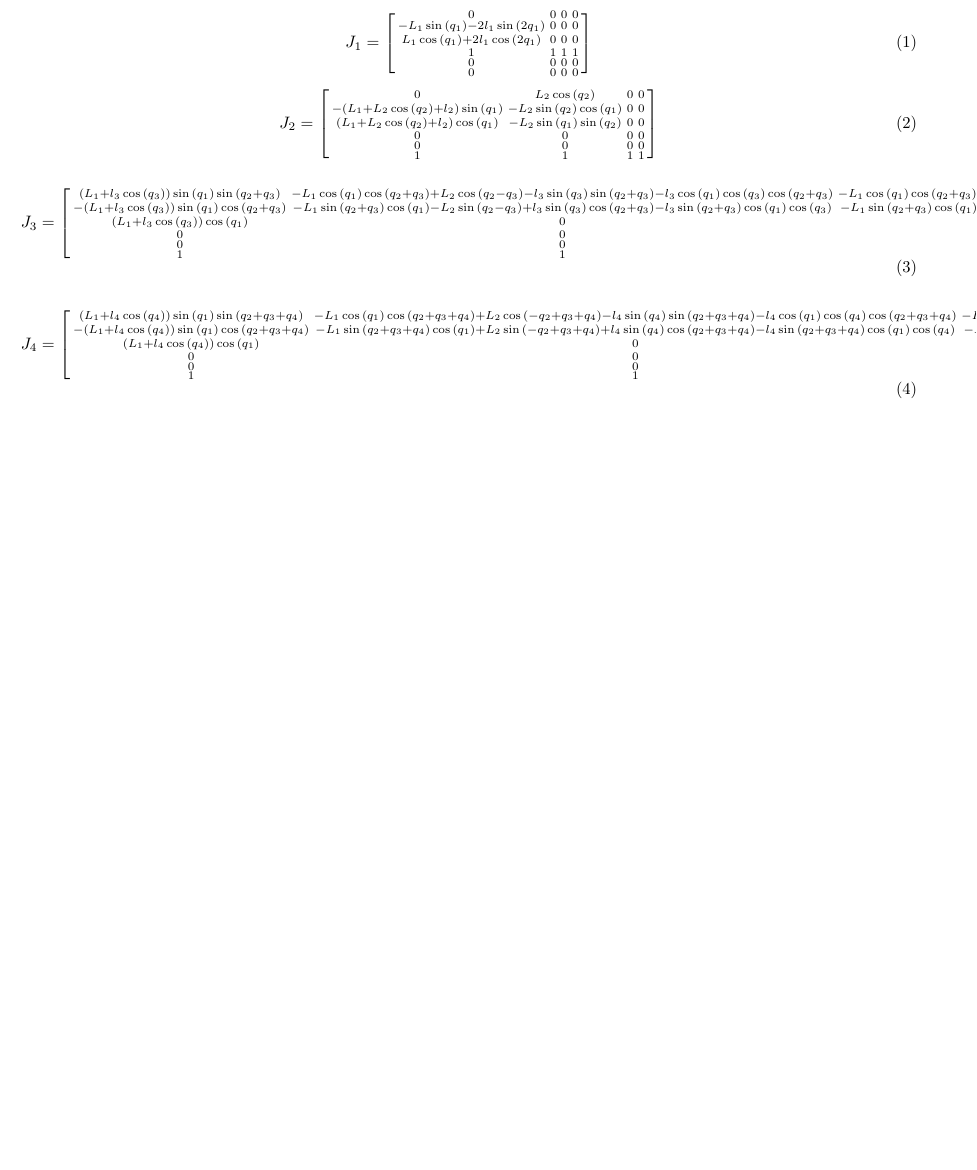
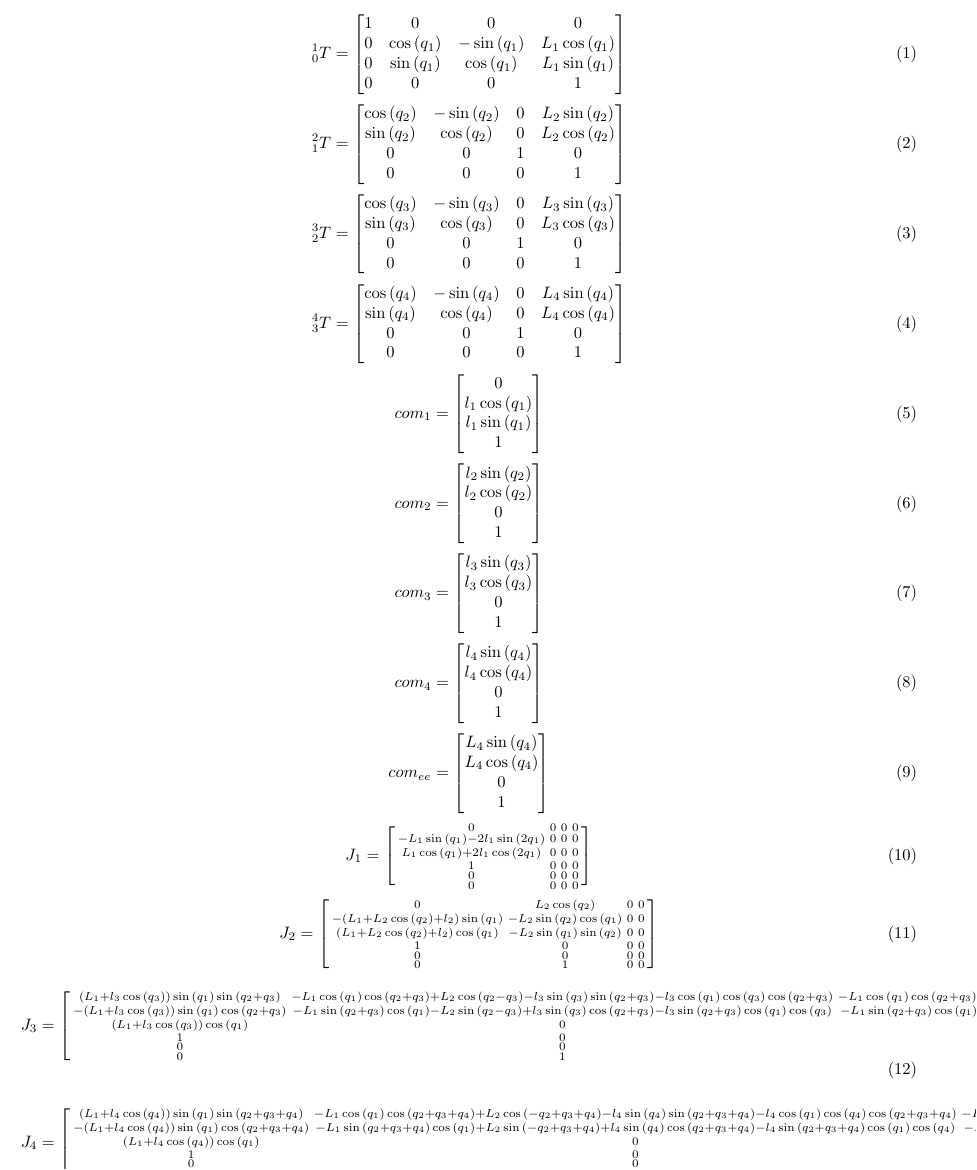
Before and after one commit to bbokser/spryped, a LaTeX document (math/spryped.tex): part of the page before the commit and part of page 1 of 2 after it, cut at the place of the change, the shorter picture padded with empty space. Compiled offline with pdfLaTeX.

Commit message:
Fixed end effector jacobian

```diff
--- a/math/spryped.tex
+++ b/math/spryped.tex
@@ -8,11 +8,75 @@
 \begin{document}
 
 \begin{equation}
+	{}_0^1 T = \begin{bmatrix}
+	1 & 0 & 0 & 0\\0 & \cos{\left(q_{1} \right)} & - \sin{\left(q_{1} \right)} & L_{1} \cos{\left(q_{1} 	\right)}\\
+	0 & \sin{\left(q_{1} \right)} & \cos{\left(q_{1} \right)} & L_{1} \sin{\left(q_{1} \right)}\\
+	0 & 0 & 0 & 1
+\end{bmatrix}
+\end{equation}
+
+\begin{equation}
+	{}_1^2 T = \begin{bmatrix}
+ 	\cos{\left(q_{2} \right)} & - \sin{\left(q_{2} \right)} & 0 & L_{2} \sin{\left(q_{2} \right)}\\
+ 	\sin{\left(q_{2} \right)} & \cos{\left(q_{2} \right)} & 0 & L_{2} \cos{\left(q_{2} \right)}\\
+ 	0 & 0 & 1 & 0\\
+ 	0 & 0 & 0 & 1
+\end{bmatrix}
+\end{equation}
+
+\begin{equation}
+	{}_2^3 T = \begin{bmatrix}
+ 	\cos{\left(q_{3} \right)} & - \sin{\left(q_{3} \right)} & 0 & L_{3} \sin{\left(q_{3} \right)}\\\sin{\left(q_{3} \right)} & \cos{\left(q_{3} \right)} & 0 & L_{3} \cos{\left(q_{3} \right)}\\0 & 0 & 1 & 0\\0 & 0 & 0 & 1
+\end{bmatrix}
+\end{equation}
+
+\begin{equation}
+	{}_3^4 T = \begin{bmatrix}
+ 	\cos{\left(q_{4} \right)} & - \sin{\left(q_{4} \right)} & 0 & L_{4} \sin{\left(q_{4} \right)}\\
+ 	\sin{\left(q_{4} \right)} & \cos{\left(q_{4} \right)} & 0 & L_{4} \cos{\left(q_{4} \right)}\\
+ 	0 & 0 & 1 & 0\\
+ 	0 & 0 & 0 & 1
+\end{bmatrix}
+\end{equation}
+
+\begin{equation}
+	com_1 = \begin{bmatrix}
+ 	0\\l_{1} \cos{\left(q_{1} \right)}\\l_{1} \sin{\left(q_{1} \right)}\\1
+\end{bmatrix}
+\end{equation}
+
+\begin{equation}
+	com_2 = \begin{bmatrix}
+ 	l_{2} \sin{\left(q_{2} \right)}\\l_{2} \cos{\left(q_{2} \right)}\\0\\1
+\end{bmatrix}
+\end{equation}
+
+\begin{equation}
+	com_3 = \begin{bmatrix}
+ 	l_{3} \sin{\left(q_{3} \right)}\\l_{3} \cos{\left(q_{3} \right)}\\0\\1
+\end{bmatrix}
+\end{equation}
+
+\begin{equation}
+	com_4 = \begin{bmatrix}
+ 	l_{4} \sin{\left(q_{4} \right)}\\l_{4} \cos{\left(q_{4} \right)}\\0\\1
+\end{bmatrix}
+\end{equation}
+
+\begin{equation}
+	com_{ee} = \begin{bmatrix}
+ 	L_{4} \sin{\left(q_{4} \right)}\\L_{4} \cos{\left(q_{4} \right)}\\0\\1
+\end{bmatrix}
+\end{equation}
+
+
+
+\begin{equation}
 	J_1 = \begin{bsmallmatrix}
 	0 & 0 & 0 & 0\\
 	- L_{1} \sin{(q_{1} )} - 2 l_{1} \sin{(2 q_{1} )} & 0 & 0 & 0\\
 	L_{1} \cos{(q_{1} )} + 2 l_{1} \cos{(2 q_{1} )} & 0 & 0 & 0\\
-	1 & 1 & 1 & 1\\
+	1 & 0 & 0 & 0\\
 	0 & 0 & 0 & 0\\
 	0 & 0 & 0 & 0
 \end{bsmallmatrix}
@@ -22,9 +86,9 @@
 	J_2 = \begin{bsmallmatrix}0 & L_{2} \cos{(q_{2} )} & 0 & 0\\
 	- (L_{1} + L_{2} \cos{(q_{2} )} + l_{2}) \sin{(q_{1} )} & - L_{2} \sin{(q_{2} )} \cos{(q_{1} )} & 0 & 0\\
 	(L_{1} + L_{2} \cos{(q_{2} )} + l_{2}) \cos{(q_{1} )} & - L_{2} \sin{(q_{1} )} \sin{(q_{2} )} & 0 & 0\\
+	1 & 0 & 0 & 0\\
 	0 & 0 & 0 & 0\\
-	0 & 0 & 0 & 0\\
-	1 & 1 & 1 & 1
+	0 & 1 & 0 & 0
 \end{bsmallmatrix}
 \end{equation}
 
@@ -32,9 +96,9 @@
 	J_3 = \begin{bsmallmatrix}(L_{1} + l_{3} \cos{(q_{3} )}) \sin{(q_{1} )} \sin{(q_{2} + q_{3} )} & - L_{1} 		\cos{(q_{1} )} \cos{(q_{2} + q_{3} )} + L_{2} \cos{(q_{2} - q_{3} )} - l_{3} \sin{(q_{3} )} \sin{(q_{2} + q_{3} )} - l_{3} \cos{(q_{1} )} \cos{(q_{3} )} \cos{(q_{2} + q_{3} )} & - L_{1} \cos{(q_{1} )} \cos{(q_{2} + 	q_{3})} - L_{2} \cos{(q_{2} - q_{3} )} + L_{3} \cos{(q_{3} )} + l_{3} \sin{(q_{3} )} \sin{(q_{2} + q_{3} )} 	\cos{(q_{1} )} - l_{3} \sin{(q_{3} )} \sin{(q_{2} + q_{3} )} - l_{3} \cos{(q_{1} )} \cos{(q_{3} )} \cos{(q_{2} + 	q_{3} )} + l_{3} \cos{(q_{3} )} \cos{(q_{2} + q_{3} )} & 0\\
 	 - (L_{1} + l_{3} \cos{(q_{3} )}) \sin{(q_{1} )} \cos{(q_{2} + q_{3} )} & - L_{1} \sin{(q_{2} + q_{3} )} \cos{(q_{1} )} - L_{2} \sin{(q_{2} - q_{3} )} + l_{3} \sin{(q_{3} )} \cos{(q_{2} + q_{3} )} - l_{3} \sin{(q_{2} + q_{3} )} \cos{(q_{1} )} \cos{(q_{3} )} & - L_{1} \sin{(q_{2} + q_{3} )} \cos{(q_{1} )} + L_{2} \sin{(q_{2} - q_{3} )} - L_{3} \sin{(q_{3} )} - l_{3} \sin{(q_{3} )} \cos{(q_{1} )} \cos{(q_{2} + q_{3} )} + l_{3} \sin{(q_{3} )} \cos{(q_{2} + q_{3} )} - l_{3} \sin{(q_{2} + q_{3} )} \cos{(q_{1} )} \cos{(q_{3} )} + l_{3} \sin{(q_{2} + q_{3} )}\cos{(q_{3} )} & 0\\
 	(L_{1} + l_{3} \cos{(q_{3} )}) \cos{(q_{1} )} & 0 & - l_{3} \sin{(q_{1} )} \sin{(q_{3} )} & 0\\
+	1 & 0 & 0 & 0\\
 	0 & 0 & 0 & 0\\
-	0 & 0 & 0 & 0\\
-	1 & 1 & 1 & 1
+	0 & 1 & 1 & 0
 \end{bsmallmatrix}
 \end{equation}
 
@@ -42,9 +106,9 @@
 	J_4 = \begin{bsmallmatrix}(L_{1} + l_{4} \cos{(q_{4} )}) \sin{(q_{1} )} \sin{(q_{2} + q_{3} + q_{4} )} & - L_{1} \cos{(q_{1} )} \cos{(q_{2} + q_{3} + q_{4} )} + L_{2} \cos{(- q_{2} + q_{3} + q_{4} )} - l_{4} \sin{(q_{4} )} \sin{(q_{2} + q_{3} + q_{4} )} - l_{4} \cos{(q_{1} )} \cos{(q_{4} )} \cos{(q_{2} + q_{3} + q_{4} )} & - L_{1} \cos{(q_{1} )} \cos{(q_{2} + q_{3} + q_{4} )} - L_{2} \cos{(- q_{2} + q_{3} + q_{4} )} + L_{3} \cos{(q_{3} - q_{4} )} -l_{4} \sin{(q_{4} )} \sin{(q_{2} + q_{3} + q_{4} )} - l_{4} \cos{(q_{1} )} \cos{(q_{4} )} \cos{(q_{2} + q_{3} + q_{4} )} & - L_{1} \cos{(q_{1} )} \cos{(q_{2} + q_{3} + q_{4} )} - L_{2} \cos{(- q_{2} + q_{3} + q_{4} )} - L_{3} \cos{(q_{3} - q_{4} )} + L_{4} \cos{(q_{4} )} + l_{4} \sin{(q_{4} )} \sin{(q_{2} + q_{3} + q_{4} )} \cos{(q_{1} )} - l_{4} \sin{(q_{4} )} \sin{(q_{2} + q_{3} + q_{4} )} - l_{4} \cos{(q_{1} )} \cos{(q_{4} )} \cos{(q_{2} + q_{3} + q_{4} )} + l_{4} \cos{(q_{4} )} \cos{(q_{2} + q_{3} + q_{4} )}\\
 	- (L_{1} + l_{4} \cos{(q_{4} )}) \sin{(q_{1} )} \cos{(q_{2} + q_{3} + q_{4} )} & - L_{1} \sin{(q_{2} + q_{3} + q_{4} )} \cos{(q_{1} )} + L_{2} \sin{(- q_{2} + q_{3} + q_{4} )} + l_{4} \sin{(q_{4} )} \cos{(q_{2} + q_{3} + q_{4} )} - l_{4} \sin{(q_{2} + q_{3} + q_{4} )} \cos{(q_{1} )} \cos{(q_{4} )} & - L_{1} \sin{(q_{2} + q_{3} + q_{4} )} \cos{(q_{1} )}- L_{2} \sin{(- q_{2} + q_{3} + q_{4} )} - L_{3} \sin{(q_{3} - q_{4} )} + l_{4} \sin{(q_{4} )} \cos{(q_{2} + q_{3} + q_{4} )} - l_{4} \sin{(q_{2} + q_{3} + q_{4} )} \cos{(q_{1} )} \cos{(q_{4} )} & - L_{1} \sin{(q_{2} + q_{3} + q_{4} )} \cos{(q_{1} )} - L_{2} \sin{(- q_{2} + q_{3} + q_{4} )} + L_{3} \sin{(q_{3} - q_{4} )} - L_{4} \sin{(q_{4} )} - l_{4} \sin{(q_{4} )} \cos{(q_{1} )} \cos{(q_{2} + q_{3} + q_{4} )} + l_{4} \sin{(q_{4} )} \cos{(q_{2} + q_{3} + q_{4} )} - l_{4} \sin{(q_{2} + q_{3} + q_{4} )} \cos{(q_{1} )} \cos{(q_{4} )} + l_{4} \sin{(q_{2} + q_{3} + q_{4} )} \cos{(q_{4} )}\\
 	(L_{1} + l_{4} \cos{(q_{4} )}) \cos{(q_{1} )} & 0 & 0 & - l_{4} \sin{(q_{1} )} \sin{(q_{4} )}\\
+	1 & 0 & 0 & 0\\
 	0 & 0 & 0 & 0\\
-	0 & 0 & 0 & 0\\
-	1 & 1 & 1 & 1
+	0 & 1 & 1 & 1
 \end{bsmallmatrix}
 \end{equation}
 
```
Also changed, not shown: math/jee.csv (+3 -3 lines), 5 other files.
